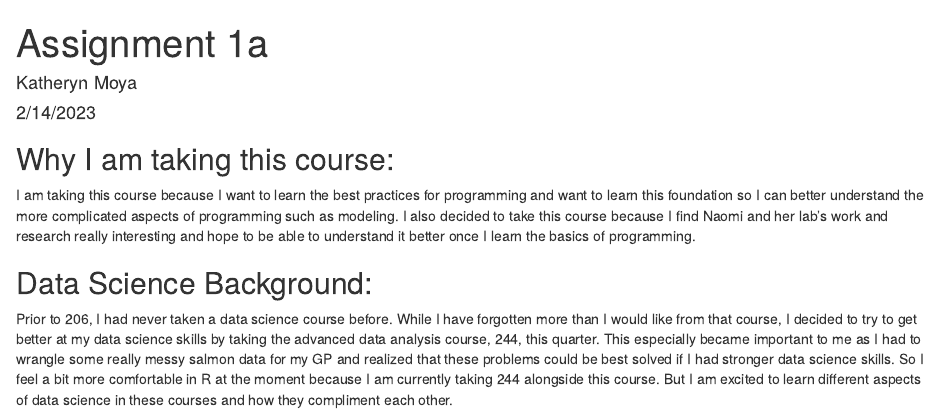
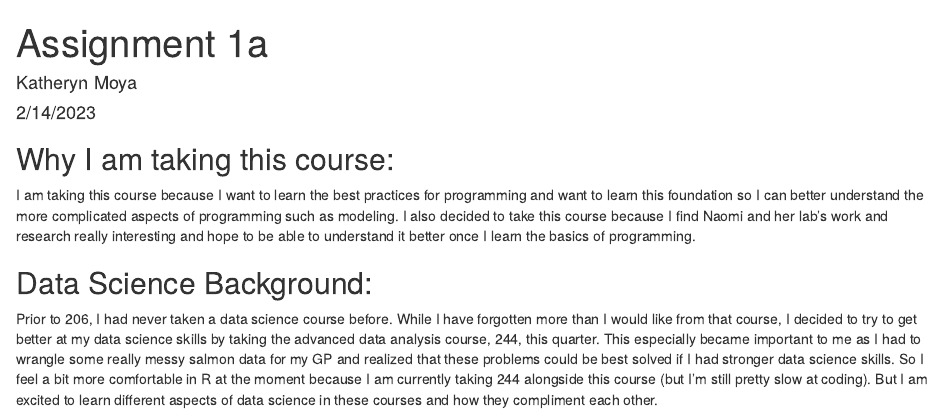
Before and after one commit to kmoya7/ESM262, an R Markdown document (assignments/Assignment 1a.Rmd): the page in a window 1100 px wide, from its top. Rendered offline with R 4.5, knitr and Pandoc, with nearby package versions.

Commit message:
made a tiny adjustment

```diff
--- a/assignments/Assignment 1a.Rmd
+++ b/assignments/Assignment 1a.Rmd
@@ -11,4 +11,4 @@ I am taking this course because I want to learn the best practices for programmi
 
 
 ## Data Science Background:
-Prior to 206, I had never taken a data science course before. While I have forgotten more than I would like from that course, I decided to try to get better at my data science skills by taking the advanced data analysis course, 244, this quarter. This especially became important to me as I had to wrangle some really messy salmon data for my GP and realized that these problems could be best solved if I had stronger data science skills. So I feel a bit more comfortable in R at the moment because I am currently taking 244 alongside this course. But I am excited to learn different aspects of data science in these courses and how they compliment each other.
+Prior to 206, I had never taken a data science course before. While I have forgotten more than I would like from that course, I decided to try to get better at my data science skills by taking the advanced data analysis course, 244, this quarter. This especially became important to me as I had to wrangle some really messy salmon data for my GP and realized that these problems could be best solved if I had stronger data science skills. So I feel a bit more comfortable in R at the moment because I am currently taking 244 alongside this course (but I'm still pretty slow at coding). But I am excited to learn different aspects of data science in these courses and how they compliment each other.
```
Also changed, not shown: assignments/Assignment-1a.html.
